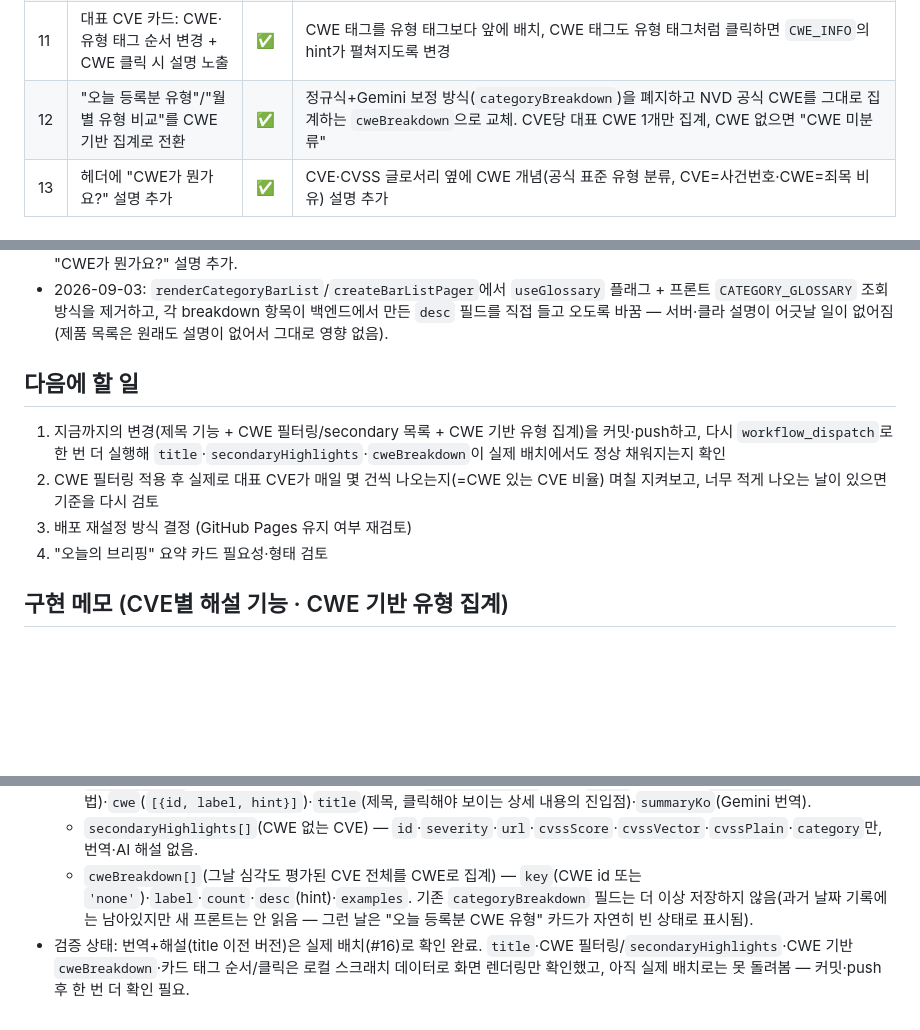
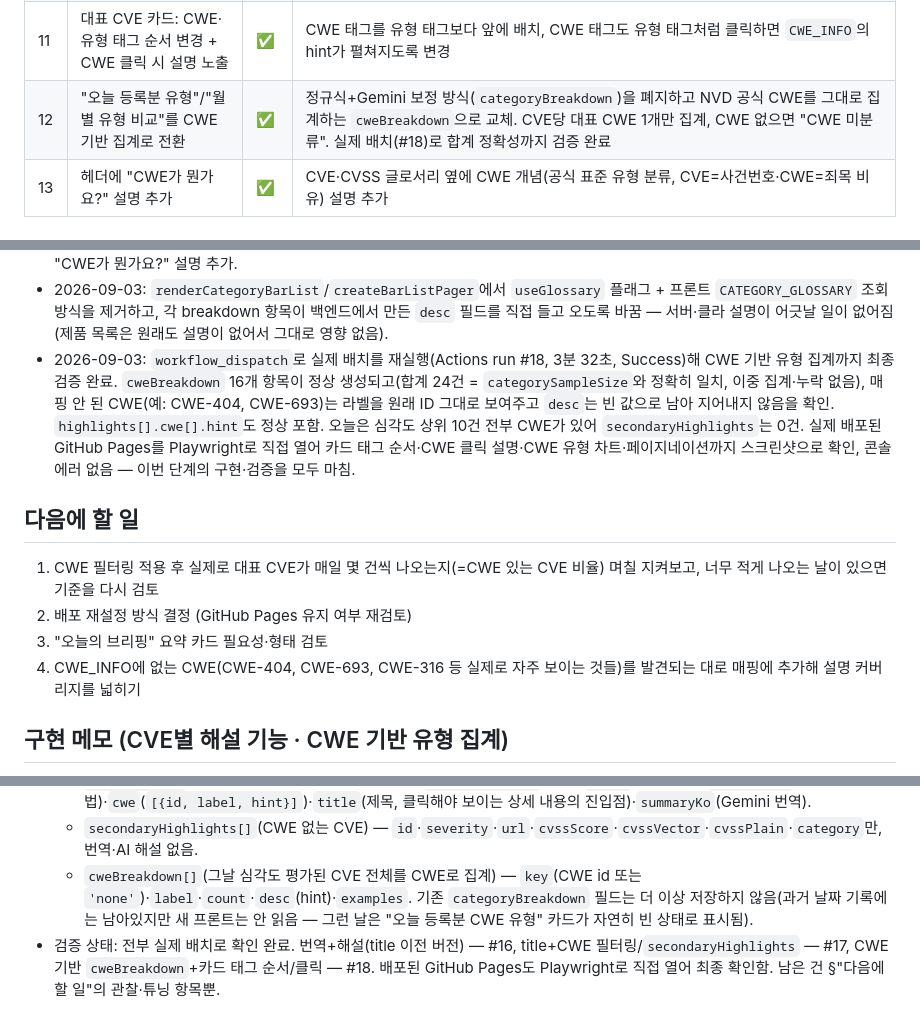
Before and after one commit to whiteclover0542/Today_CVE_information, a Markdown page: PROGRESS.md, 3 parts joined by grey strips. Drawn GitHub-style; blank space fills up the shorter version.

Commit message:
docs: CWE 기반 유형 집계 실제 배치 검증 결과 반영
workflow_dispatch #16~#18로 번역/해설, 제목+CWE 필터링,
CWE 기반 cweBreakdown까지 전부 실제 배치와 배포 사이트에서
검증 완료됨을 PLAN.md/PROGRESS.md에 기록.

```diff
--- a/PROGRESS.md
+++ b/PROGRESS.md
@@ -20,7 +20,7 @@
 | 9 | 대표 CVE 카드에 LLM 생성 제목 추가 + 클릭해야 내용 노출 | ✅ | 내용을 바로 나열하지 않고, Gemini가 생성한 한 줄 제목을 먼저 보여주고 클릭(`<details>`)해야 번역·원문·AI 해설이 펼쳐지도록 변경 |
 | 10 | 대표 CVE를 "CWE 있음"만으로 제한 + CWE 없는 CVE는 별도 목록 | ✅ | 대표(AI 해설) 후보를 CWE 있는 CVE로만 한정, CWE 없는 CVE는 `secondaryHighlights`에 담아 카드 하단에 번역·해설 없이 목록으로만 노출 |
 | 11 | 대표 CVE 카드: CWE·유형 태그 순서 변경 + CWE 클릭 시 설명 노출 | ✅ | CWE 태그를 유형 태그보다 앞에 배치, CWE 태그도 유형 태그처럼 클릭하면 `CWE_INFO`의 hint가 펼쳐지도록 변경 |
-| 12 | "오늘 등록분 유형"/"월별 유형 비교"를 CWE 기반 집계로 전환 | ✅ | 정규식+Gemini 보정 방식(`categoryBreakdown`)을 폐지하고 NVD 공식 CWE를 그대로 집계하는 `cweBreakdown`으로 교체. CVE당 대표 CWE 1개만 집계, CWE 없으면 "CWE 미분류" |
+| 12 | "오늘 등록분 유형"/"월별 유형 비교"를 CWE 기반 집계로 전환 | ✅ | 정규식+Gemini 보정 방식(`categoryBreakdown`)을 폐지하고 NVD 공식 CWE를 그대로 집계하는 `cweBreakdown`으로 교체. CVE당 대표 CWE 1개만 집계, CWE 없으면 "CWE 미분류". 실제 배치(#18)로 합계 정확성까지 검증 완료 |
 | 13 | 헤더에 "CWE가 뭔가요?" 설명 추가 | ✅ | CVE·CVSS 글로서리 옆에 CWE 개념(공식 표준 유형 분류, CVE=사건번호·CWE=죄목 비유) 설명 추가 |
 
 ## 지금 서비스에 이미 있는 것 (과제 단계에서 완성, 유지)
@@ -48,13 +48,14 @@
 - 2026-09-03: 대표 CVE 선정 기준을 "CWE 분류가 있는 CVE만"으로 좁힘 — CWE가 없는 CVE에 억지로 `cause`/`mitigation`을 채우거나 아예 노출에서 빼는 대신, 별도의 `secondaryHighlights` 목록(카드 하단, 심각도·CVSS·유형만 표시, LLM 호출 없음)으로 분리해서 보여주기로 함. 기존 `pickFromLevel` 선정 로직에 `cwe.length === 0`이면 건너뛰는 조건을 추가하고, 그렇게 제외된 CVE 중 심각도 상위 `MAX_SECONDARY_HIGHLIGHTS`(20)건을 별도로 수집. LLM 호출을 안 하는 이유는 비용 절감뿐 아니라 애초에 grounding할 CWE가 없어 해설을 붙일 근거가 없기 때문(§3 원칙).
 - 2026-09-03: 카드 위에 규칙 기반 🏷 유형 태그와 공식 CWE 태그가 나란히 있는 게 중복스럽다는 지적을 받아 CWE를 1차 정보로 정리. (1) 카드에서 CWE 태그를 유형 태그보다 앞에 배치하고 클릭하면 설명이 펼쳐지도록 변경(`extractCwe`가 CWE_INFO의 `hint`도 함께 반환하도록 확장). (2) "오늘 등록분 유형"/"월별 유형 비교" 집계 자체를 규칙 기반(`categoryBreakdown`)에서 NVD 공식 CWE 기반(`cweBreakdown`)으로 전환 — 이 집계는 이제 규칙 매칭이나 Gemini 재분류를 전혀 안 씀. 카드의 🏷 유형 태그(개별 CVE용)는 기존 규칙 시스템을 그대로 유지 — 이번 변경은 "집계 차트"에만 적용되고 "카드의 유형 태그" 존재 자체는 안 건드림. (3) 헤더에 "CWE가 뭔가요?" 설명 추가.
 - 2026-09-03: `renderCategoryBarList`/`createBarListPager`에서 `useGlossary` 플래그 + 프론트 `CATEGORY_GLOSSARY` 조회 방식을 제거하고, 각 breakdown 항목이 백엔드에서 만든 `desc` 필드를 직접 들고 오도록 바꿈 — 서버·클라 설명이 어긋날 일이 없어짐(제품 목록은 원래도 설명이 없어서 그대로 영향 없음).
+- 2026-09-03: `workflow_dispatch`로 실제 배치를 재실행(Actions run #18, 3분 32초, Success)해 CWE 기반 유형 집계까지 최종 검증 완료. `cweBreakdown` 16개 항목이 정상 생성되고(합계 24건 = `categorySampleSize`와 정확히 일치, 이중 집계·누락 없음), 매핑 안 된 CWE(예: CWE-404, CWE-693)는 라벨을 원래 ID 그대로 보여주고 `desc`는 빈 값으로 남아 지어내지 않음을 확인. `highlights[].cwe[].hint`도 정상 포함. 오늘은 심각도 상위 10건 전부 CWE가 있어 `secondaryHighlights`는 0건. 실제 배포된 GitHub Pages를 Playwright로 직접 열어 카드 태그 순서·CWE 클릭 설명·CWE 유형 차트·페이지네이션까지 스크린샷으로 확인, 콘솔 에러 없음 — 이번 단계의 구현·검증을 모두 마침.
 
 ## 다음에 할 일
 
-1. 지금까지의 변경(제목 기능 + CWE 필터링/secondary 목록 + CWE 기반 유형 집계)을 커밋·push하고, 다시 `workflow_dispatch`로 한 번 더 실행해 `title`·`secondaryHighlights`·`cweBreakdown`이 실제 배치에서도 정상 채워지는지 확인
-2. CWE 필터링 적용 후 실제로 대표 CVE가 매일 몇 건씩 나오는지(=CWE 있는 CVE 비율) 며칠 지켜보고, 너무 적게 나오는 날이 있으면 기준을 다시 검토
-3. 배포 재설정 방식 결정 (GitHub Pages 유지 여부 재검토)
-4. "오늘의 브리핑" 요약 카드 필요성·형태 검토
+1. CWE 필터링 적용 후 실제로 대표 CVE가 매일 몇 건씩 나오는지(=CWE 있는 CVE 비율) 며칠 지켜보고, 너무 적게 나오는 날이 있으면 기준을 다시 검토
+2. 배포 재설정 방식 결정 (GitHub Pages 유지 여부 재검토)
+3. "오늘의 브리핑" 요약 카드 필요성·형태 검토
+4. CWE_INFO에 없는 CWE(CWE-404, CWE-693, CWE-316 등 실제로 자주 보이는 것들)를 발견되는 대로 매핑에 추가해 설명 커버리지를 넓히기
 
 ## 구현 메모 (CVE별 해설 기능 · CWE 기반 유형 집계)
 
@@ -63,4 +64,4 @@
   - `highlights[]`(CWE 있는 CVE만, AI 해설 포함) — `interpretation`(해석)·`cause`(발생 원인)·`mitigation`(방지·완화 방법)·`cwe`(`[{id, label, hint}]`)·`title`(제목, 클릭해야 보이는 상세 내용의 진입점)·`summaryKo`(Gemini 번역).
   - `secondaryHighlights[]`(CWE 없는 CVE) — `id`·`severity`·`url`·`cvssScore`·`cvssVector`·`cvssPlain`·`category`만, 번역·AI 해설 없음.
   - `cweBreakdown[]`(그날 심각도 평가된 CVE 전체를 CWE로 집계) — `key`(CWE id 또는 `'none'`)·`label`·`count`·`desc`(hint)·`examples`. 기존 `categoryBreakdown` 필드는 더 이상 저장하지 않음(과거 날짜 기록에는 남아있지만 새 프론트는 안 읽음 — 그런 날은 "오늘 등록분 CWE 유형" 카드가 자연히 빈 상태로 표시됨).
-- 검증 상태: 번역+해설(title 이전 버전)은 실제 배치(#16)로 확인 완료. `title`·CWE 필터링/`secondaryHighlights`·CWE 기반 `cweBreakdown`·카드 태그 순서/클릭은 로컬 스크래치 데이터로 화면 렌더링만 확인했고, 아직 실제 배치로는 못 돌려봄 — 커밋·push 후 한 번 더 확인 필요.
+- 검증 상태: 전부 실제 배치로 확인 완료. 번역+해설(title 이전 버전) — #16, title+CWE 필터링/`secondaryHighlights` — #17, CWE 기반 `cweBreakdown`+카드 태그 순서/클릭 — #18. 배포된 GitHub Pages도 Playwright로 직접 열어 최종 확인함. 남은 건 §"다음에 할 일"의 관찰·튜닝 항목뿐.
```
Also changed, not shown: PLAN.md (+5 -4 lines).
